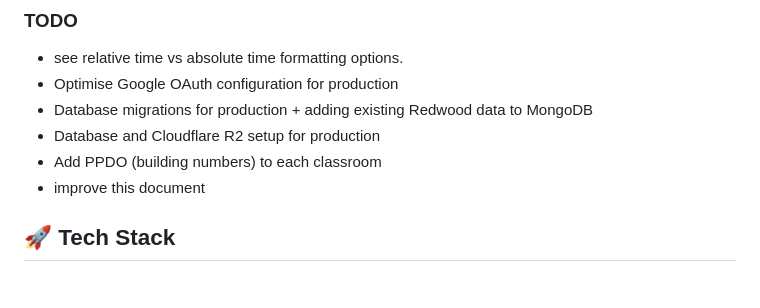
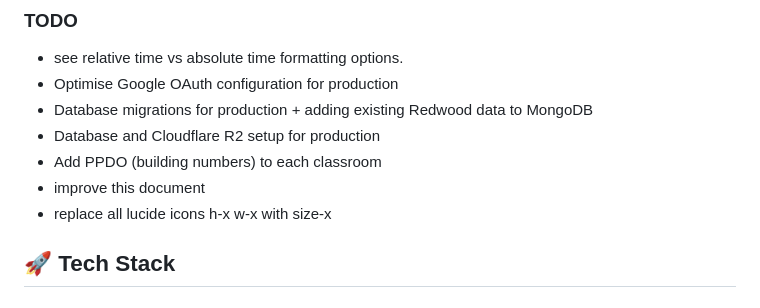
Before and after one commit to ShreyasAyyengar/redwood, a Markdown page: README.md, the part around the change. Drawn GitHub-style.

Commit message:
docs: update README to standardize icon size references

```diff
--- a/README.md
+++ b/README.md
@@ -7,6 +7,7 @@
 - Database and Cloudflare R2 setup for production
 - Add PPDO (building numbers) to each classroom
 - improve this document
+- replace all lucide icons h-x w-x with size-x
 
 ## 🚀 Tech Stack
 
```
